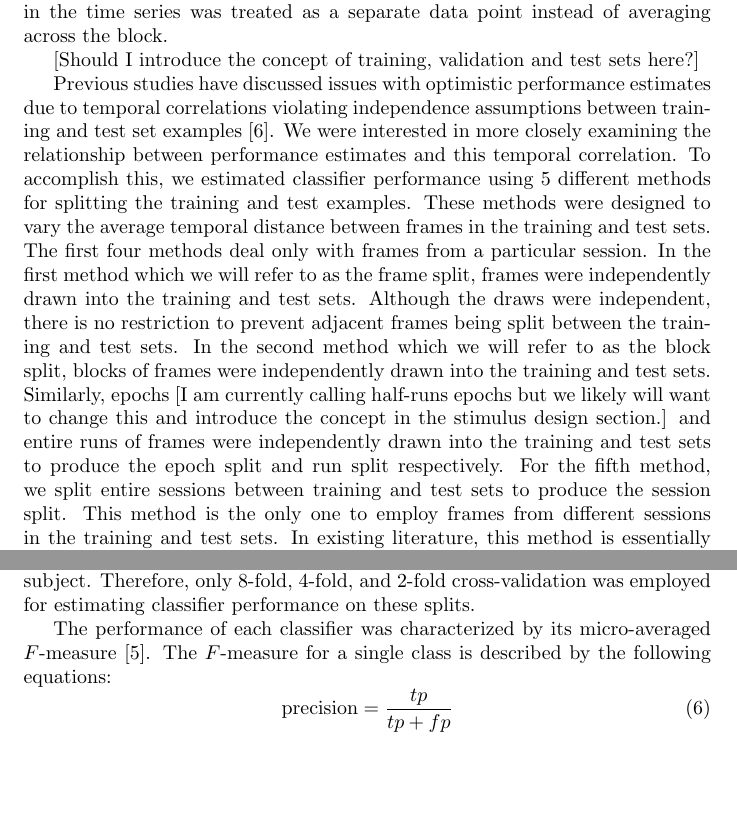
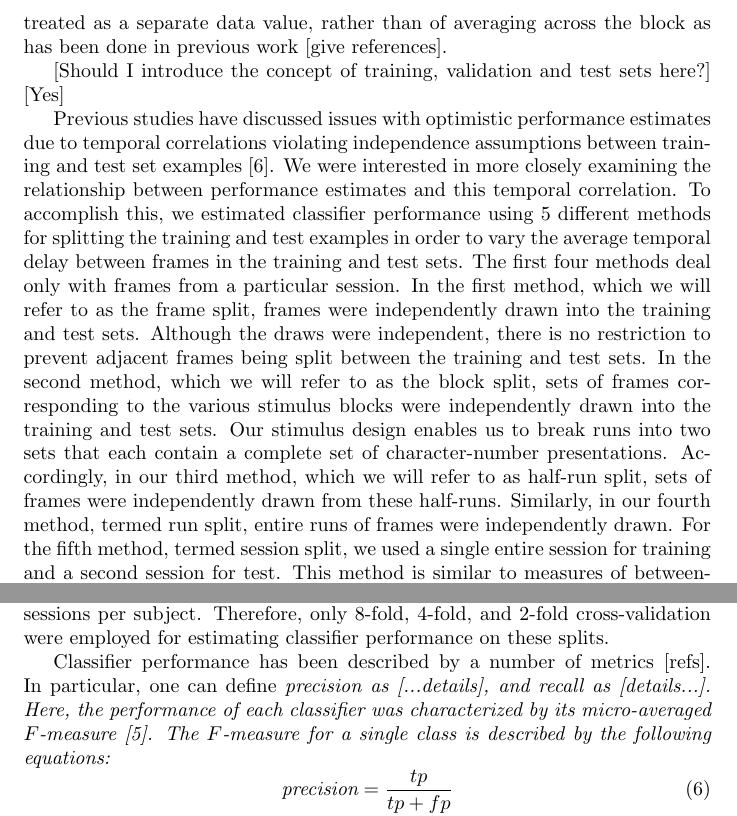
Before and after one commit to afloren/neurometrics-paper, a LaTeX paper (document.tex): two parts of page 6 of 14, joined at a grey line, cut at the place of the change, the shorter picture padded with empty space. Compiled offline with pdfLaTeX.

Commit message:
David's second round of revisions.

```diff
--- a/document.tex
+++ b/document.tex
@@ -180,32 +184,43 @@ Therefore, we will only be presenting classifier accuracy estimates for characte
 \subsection{Classification}
 Using the time series from the voxels selected by the harmonic power analysis, we trained a linear SVM and a feed forward neural network.
 These algorithms were trained and validated using a cross-fold approach \cite{Kohavi1995}.
-Each frame or point in the time series was treated as a separate data point instead of averaging across the block.
+To maximize our temporal resolution, each frame (point in the pre-processed time series) was treated
+as a separate data value, rather than  of averaging across the block as has been  done in previous work
+[give references].
 
-[Should I introduce the concept of training, validation and test sets here?]
+[Should I introduce the concept of training, validation and test sets here?] [Yes]
 
 Previous studies have discussed issues with optimistic performance estimates due to temporal correlations violating independence assumptions between training and test set examples \cite{Pereira2009}.
 We were interested in more closely examining the relationship between performance estimates and this temporal correlation.
-To accomplish this, we estimated classifier performance using 5 different methods for splitting the training and test examples.
-These methods were designed to vary the average temporal distance between frames in the training and test sets.
-The first four methods deal only with frames from a particular session.
-In the first method which we will refer to as the frame split, frames were independently drawn into the training and test sets.
-Although the draws were independent, there is no restriction to prevent adjacent frames being split between the training and test sets.
-In the second method which we will refer to as the block split, blocks of frames were independently drawn into the training and test sets.
-Similarly, epochs [I am currently calling half-runs epochs but we likely will want to change this and introduce the concept in the stimulus design section.] and entire runs of frames were independently drawn into the training and test sets to produce the epoch split and run split respectively.
-For the fifth method, we split entire sessions between training and test sets to produce the session split.
-This method is the only one to employ frames from different sessions in the training and test sets.
-In existing literature, this method is essentially identical to measures of between session classifier accuracy.
-This final method produces an extremely large average temporal distance between data in the test and training sets that is on the order of several months for some subjects.
+To accomplish this, we estimated classifier performance using 5 different methods for splitting the
+training and test examples in order to vary the average temporal delay between frames in the training
+and test sets. The first four methods deal only with frames from a particular session.
+In the first method, which we will refer to as the frame split, frames were independently drawn into the
+training and test sets. Although the draws were independent, there is no restriction to prevent adjacent
+frames being split between the training and test sets.
+In the second method, which we will refer to as the block split, sets of frames corresponding to the
+various stimulus blocks were independently drawn into the training and test sets.
+Our stimulus design enables us to break runs into two sets that each contain a complete set of
+character-number presentations. Accordingly, in our third method, which we will refer to as half-run
+split, sets of frames were independently drawn from these half-runs. Similarly, in our fourth method,
+termed run split, entire runs of frames were independently drawn. For the fifth method, termed session
+split, we used a single entire session for training and a second session for test.
+This method is similar to measures of between-session classifier accuracy used previously [give refs].
+Table \cite{tempSplitTable} summarizes these temporal-split methods and the mean temporal delay between the
+training and test data, which varies from ~30 s (frame split) to several months (session split).
 
 For the frame and block splits, the classifier performances were estimated using 10-fold cross-validation.
 That is, the dataset was randomly split into the training and test sets 10 times and a classifier is trained on each split.
 The classifier's performance is then estimated as the average of its performance across all 10 splits.
-For the epoch, run, and session splits, only 8, 4, and 2 unique splits are possible respectively due to the much smaller number of runs and sessions per subject.
-Therefore, only 8-fold, 4-fold, and 2-fold cross-validation was employed for estimating classifier performance on these splits.
+For the half-run, run, and session splits, only 8, 4, and 2 unique splits are possible, respectively, due to
+the much smaller number of runs and sessions per subject. Therefore, only 8-fold, 4-fold, and 2-fold
+cross-validation were employed for estimating classifier performance on these splits.
 
-The performance of each classifier was characterized by its micro-averaged $F$-measure \cite{Ozgur2005}.
-The $F$-measure for a single class is described by the following equations:
+Classifier performance has been described by a number of metrics [refs]. In
+particular, one can define \it{precision} as [...details], and \it{recall} as
+[details...]. Here, the performance of each classifier was characterized by its micro-averaged
+ $F$-measure \cite{Ozgur2005}. The $F$-measure for a single class is described by the following
+ equations:
 \begin{equation}
 \mbox{precision} = \frac{tp}{tp + fp}
 \label{eqn:precision}
```
Also changed, not shown: document.tex (40 more changed lines).
